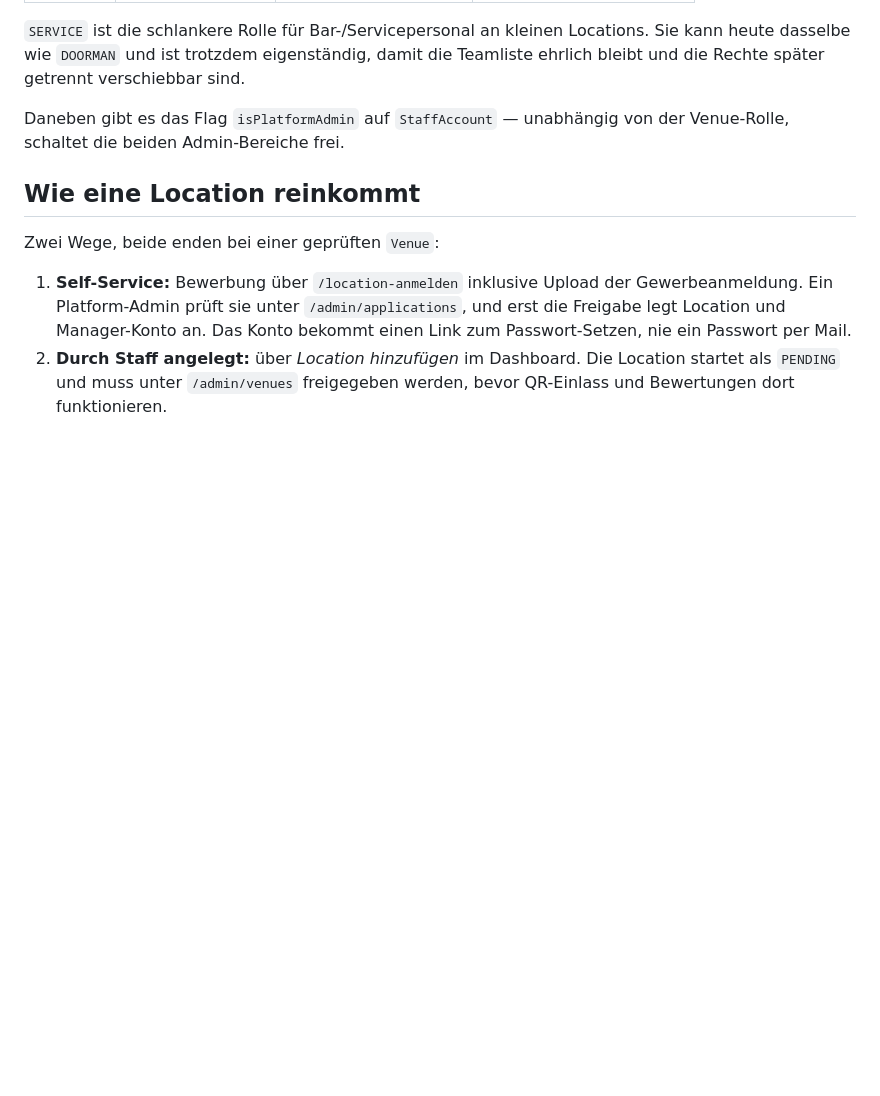
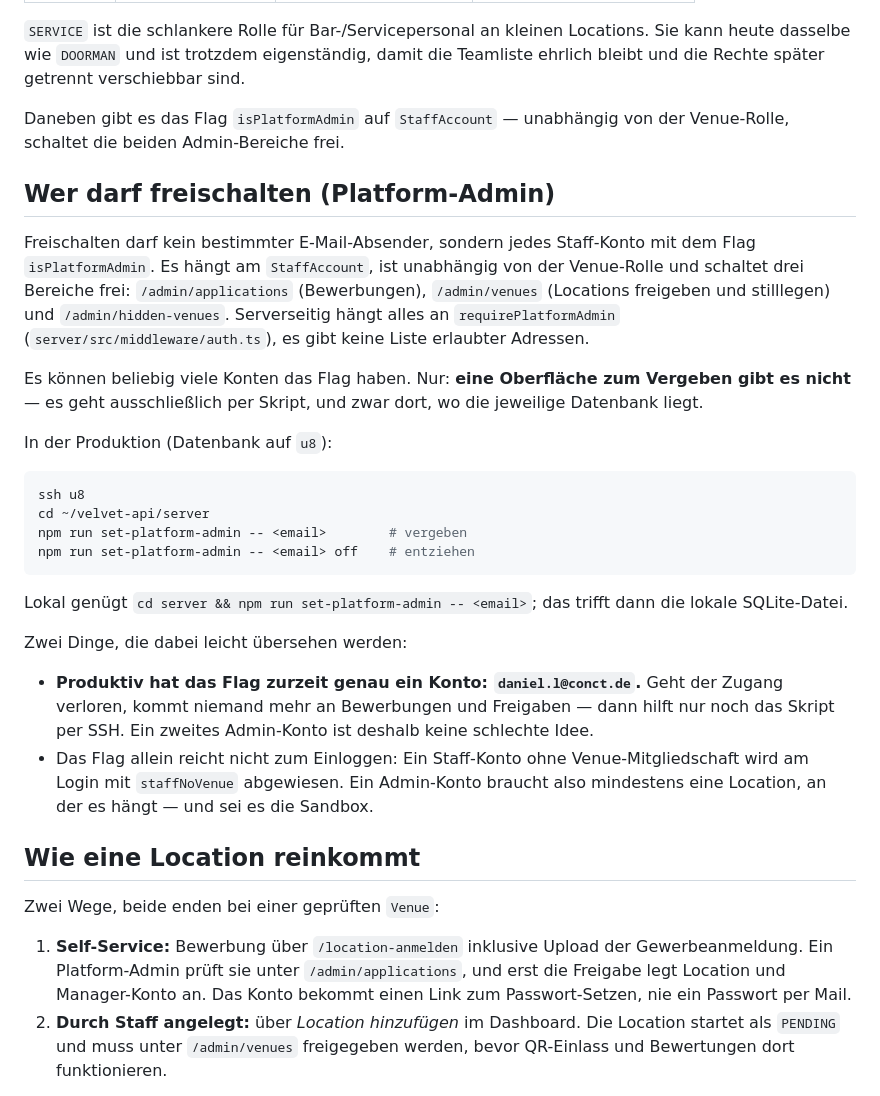
Before and after one commit to conct/velvet, a Markdown page: docs/handoff.md, the part around the change. Drawn GitHub-style; blank space fills up the shorter version.

Commit message:
Say who is allowed to approve a location, and how that is granted
The handoff mentioned isPlatformAdmin twice in passing but never answered the
question someone actually asks: who can approve a venue in production, and how
does a second person get that. Both matter more than they look -- exactly one
account carries the flag today, and there is no UI to grant it to another.

Co-Authored-By: Claude Opus 5 (1M context) <noreply@anthropic.com>
Claude-Session: https://claude.ai/code/session_01C27ZTqYBWvW5CV2r4K4RdQ

````diff
--- a/docs/handoff.md
+++ b/docs/handoff.md
@@ -182,6 +182,42 @@ sind.
 Daneben gibt es das Flag `isPlatformAdmin` auf `StaffAccount` — unabhängig von
 der Venue-Rolle, schaltet die beiden Admin-Bereiche frei.
 
+## Wer darf freischalten (Platform-Admin)
+
+Freischalten darf kein bestimmter E-Mail-Absender, sondern jedes Staff-Konto mit
+dem Flag `isPlatformAdmin`. Es hängt am `StaffAccount`, ist unabhängig von der
+Venue-Rolle und schaltet drei Bereiche frei: `/admin/applications`
+(Bewerbungen), `/admin/venues` (Locations freigeben und stilllegen) und
+`/admin/hidden-venues`. Serverseitig hängt alles an `requirePlatformAdmin`
+(`server/src/middleware/auth.ts`), es gibt keine Liste erlaubter Adressen.
+
+Es können beliebig viele Konten das Flag haben. Nur: **eine Oberfläche zum
+Vergeben gibt es nicht** — es geht ausschließlich per Skript, und zwar dort, wo
+die jeweilige Datenbank liegt.
+
+In der Produktion (Datenbank auf `u8`):
+
+```bash
+ssh u8
+cd ~/velvet-api/server
+npm run set-platform-admin -- <email>        # vergeben
+npm run set-platform-admin -- <email> off    # entziehen
+```
+
+Lokal genügt `cd server && npm run set-platform-admin -- <email>`; das trifft
+dann die lokale SQLite-Datei.
+
+Zwei Dinge, die dabei leicht übersehen werden:
+
+- **Produktiv hat das Flag zurzeit genau ein Konto: `daniel.l@conct.de`.** Geht
+  der Zugang verloren, kommt niemand mehr an Bewerbungen und Freigaben — dann
+  hilft nur noch das Skript per SSH. Ein zweites Admin-Konto ist deshalb keine
+  schlechte Idee.
+- Das Flag allein reicht nicht zum Einloggen: Ein Staff-Konto ohne
+  Venue-Mitgliedschaft wird am Login mit `staffNoVenue` abgewiesen. Ein
+  Admin-Konto braucht also mindestens eine Location, an der es hängt — und sei
+  es die Sandbox.
+
 ## Wie eine Location reinkommt
 
 Zwei Wege, beide enden bei einer geprüften `Venue`:
````
